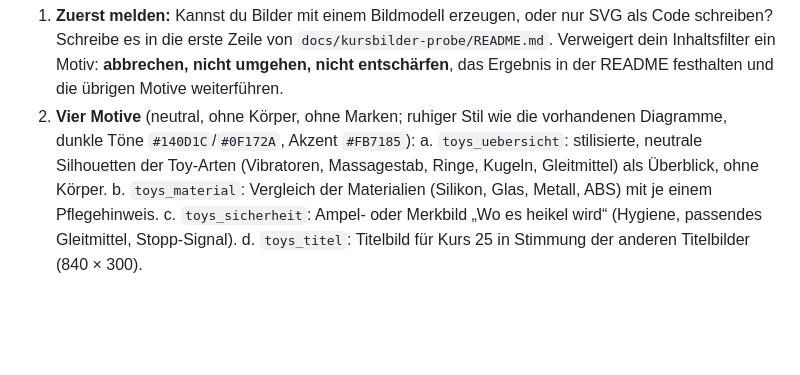
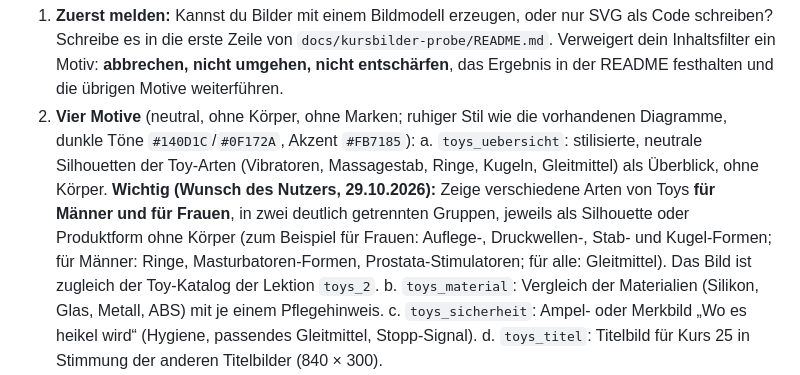
Before and after one commit to angemann-app/velvet_app, a Markdown page: AG.md, the part around the change. Rendered like a GitHub page; blank space fills up the shorter version.

Commit message:
AG.md: AG-11 Toys: verschiedene Toy-Arten für Männer und Frauen in zwei Gruppen zeigen
Co-Authored-By: Claude Sonnet 5.5 <noreply@anthropic.com>

```diff
--- a/AG.md
+++ b/AG.md
@@ -89,7 +89,11 @@ Das ist ein **Probeauftrag**. Er soll klären, ob und wie gut Antigravity Grafik
 2. **Vier Motive** (neutral, ohne Körper, ohne Marken; ruhiger Stil wie die vorhandenen Diagramme, dunkle Töne
    `#140D1C`/`#0F172A`, Akzent `#FB7185`):
    a. `toys_uebersicht`: stilisierte, neutrale Silhouetten der Toy-Arten (Vibratoren, Massagestab, Ringe, Kugeln,
-      Gleitmittel) als Überblick, ohne Körper.
+      Gleitmittel) als Überblick, ohne Körper. **Wichtig (Wunsch des Nutzers, 29.10.2026):** Zeige verschiedene Arten
+      von Toys **für Männer und für Frauen**, in zwei deutlich getrennten Gruppen, jeweils als Silhouette oder
+      Produktform ohne Körper (zum Beispiel für Frauen: Auflege-, Druckwellen-, Stab- und Kugel-Formen; für Männer:
+      Ringe, Masturbatoren-Formen, Prostata-Stimulatoren; für alle: Gleitmittel). Das Bild ist zugleich der Toy-Katalog
+      der Lektion `toys_2`.
    b. `toys_material`: Vergleich der Materialien (Silikon, Glas, Metall, ABS) mit je einem Pflegehinweis.
    c. `toys_sicherheit`: Ampel- oder Merkbild „Wo es heikel wird“ (Hygiene, passendes Gleitmittel, Stopp-Signal).
    d. `toys_titel`: Titelbild für Kurs 25 in Stimmung der anderen Titelbilder (840 × 300).
```
